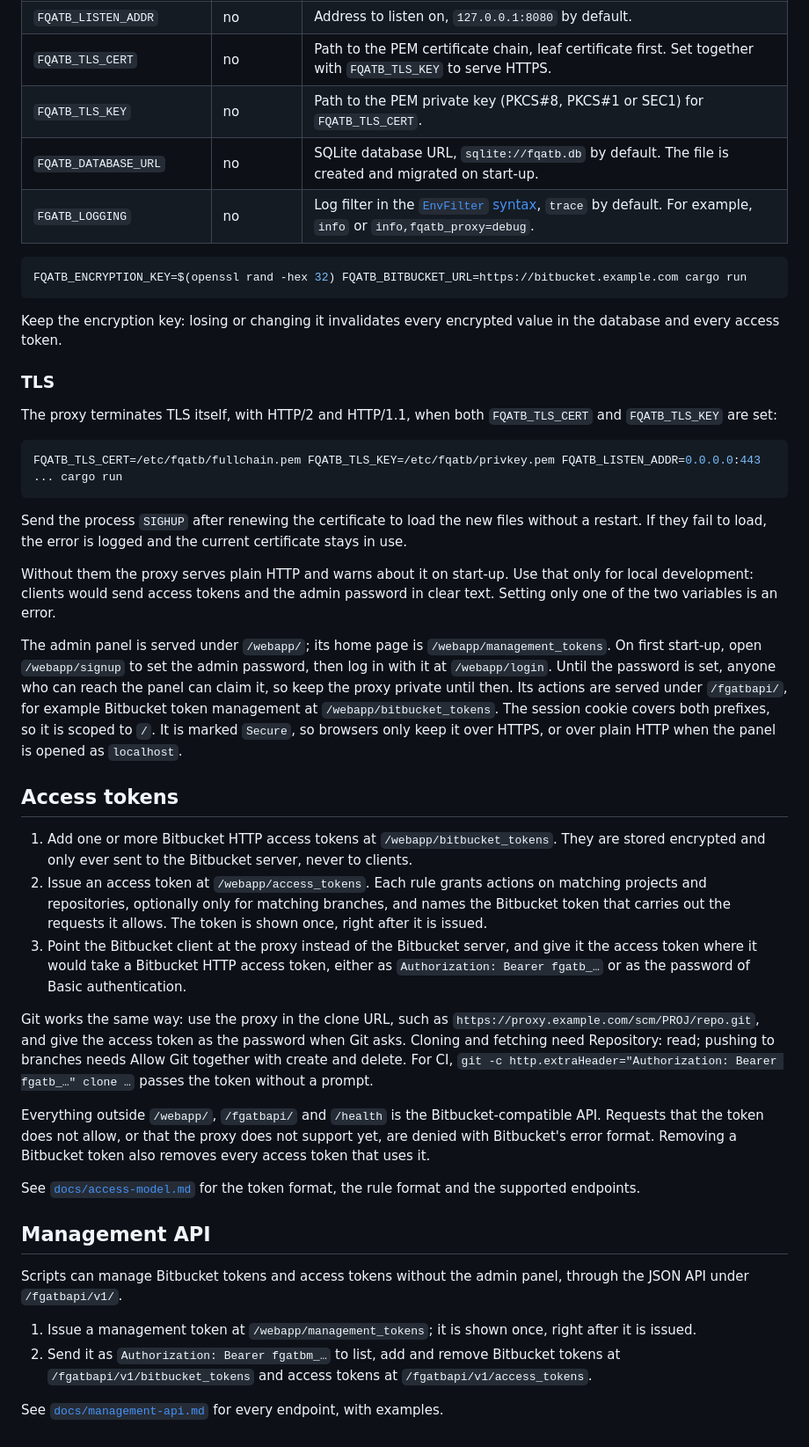
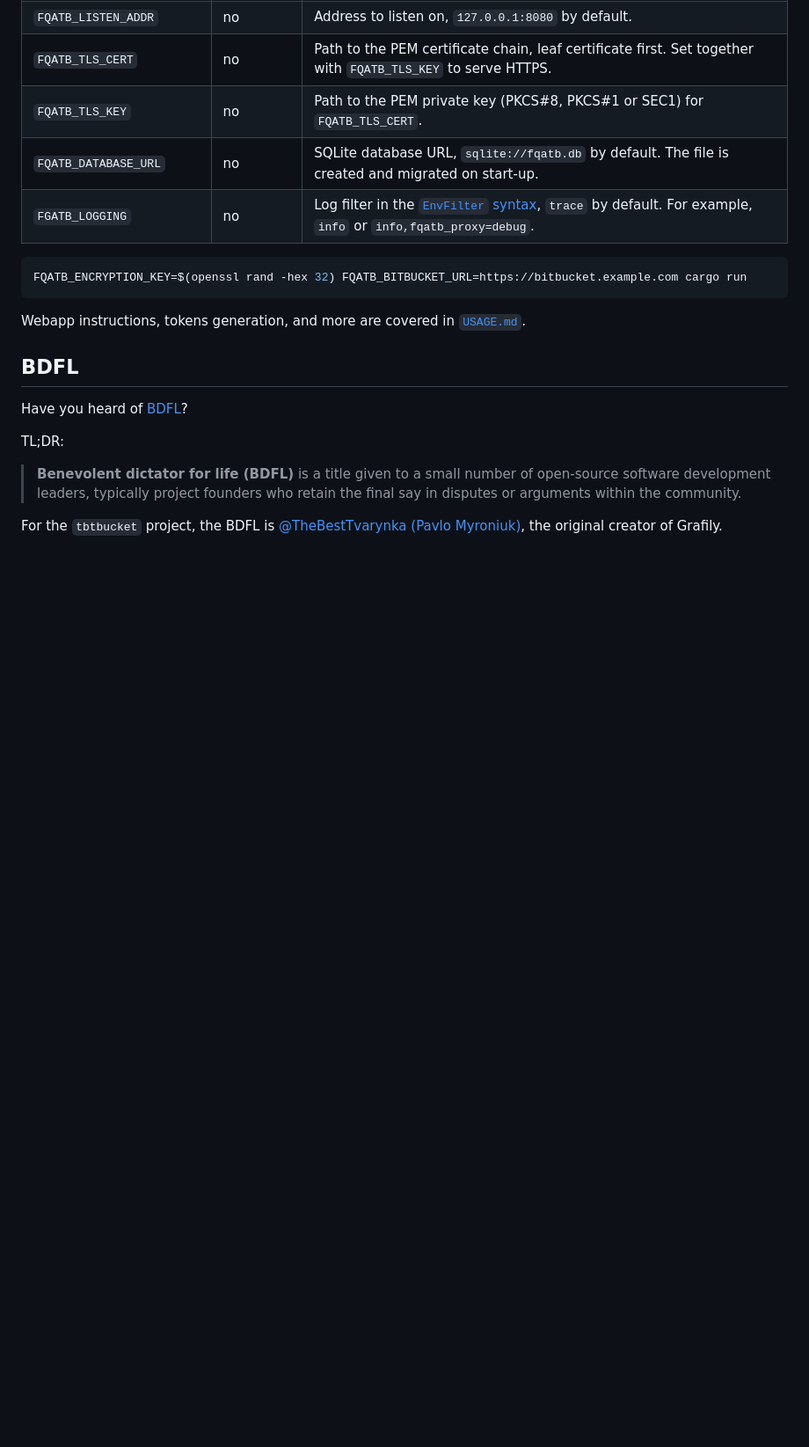
Before and after one commit to TheBestTvarynka/tbtbucket, a Markdown page: README.md, the part around one of its changes. Shown at 88% size. Drawn GitHub-style; blank space fills up the shorter version.

````diff
--- a/README.md
+++ b/README.md
@@ -21,54 +72,14 @@ The proxy is configured through environment variables:
 FQATB_ENCRYPTION_KEY=$(openssl rand -hex 32) FQATB_BITBUCKET_URL=https://bitbucket.example.com cargo run
 ```
 
-Keep the encryption key: losing or changing it invalidates every encrypted value in the database and every access token.
+Webapp instructions, tokens generation, and more are covered in [`USAGE.md`](./docs/USAGE.md).
 
-### TLS
+## BDFL
 
-The proxy terminates TLS itself, with HTTP/2 and HTTP/1.1, when both `FQATB_TLS_CERT` and `FQATB_TLS_KEY` are set:
+Have you heard of [BDFL](https://en.m.wikipedia.org/wiki/Benevolent_dictator_for_life)?
 
-```bash
-FQATB_TLS_CERT=/etc/fqatb/fullchain.pem FQATB_TLS_KEY=/etc/fqatb/privkey.pem FQATB_LISTEN_ADDR=0.0.0.0:443 ... cargo run
-```
+TL;DR:
 
-Send the process `SIGHUP` after renewing the certificate to load the new files without a restart.
-If they fail to load, the error is logged and the current certificate stays in use.
+> **Benevolent dictator for life (BDFL)** is a title given to a small number of open-source software development leaders, typically project founders who retain the final say in disputes or arguments within the community.
 
-Without them the proxy serves plain HTTP and warns about it on start-up.
-Use that only for local development: clients would send access tokens and the admin password in clear text.
-Setting only one of the two variables is an error.
-
-The admin panel is served under `/webapp/`; its home page is `/webapp/management_tokens`.
-On first start-up, open `/webapp/signup` to set the admin password, then log in with it at `/webapp/login`.
-Until the password is set, anyone who can reach the panel can claim it, so keep the proxy private until then.
-Its actions are served under `/fgatbapi/`, for example Bitbucket token management at `/webapp/bitbucket_tokens`.
-The session cookie covers both prefixes, so it is scoped to `/`.
-It is marked `Secure`, so browsers only keep it over HTTPS, or over plain HTTP when the panel is opened as `localhost`.
-
-## Access tokens
-
-1. Add one or more Bitbucket HTTP access tokens at `/webapp/bitbucket_tokens`.
-   They are stored encrypted and only ever sent to the Bitbucket server, never to clients.
-2. Issue an access token at `/webapp/access_tokens`.
-   Each rule grants actions on matching projects and repositories, optionally only for matching branches, and names the Bitbucket token that carries out the requests it allows.
-   The token is shown once, right after it is issued.
-3. Point the Bitbucket client at the proxy instead of the Bitbucket server, and give it the access token where it would take a Bitbucket HTTP access token, either as `Authorization: Bearer fgatb_…` or as the password of Basic authentication.
-
-Git works the same way: use the proxy in the clone URL, such as `https://proxy.example.com/scm/PROJ/repo.git`, and give the access token as the password when Git asks.
-Cloning and fetching need Repository: read; pushing to branches needs Allow Git together with create and delete.
-For CI, `git -c http.extraHeader="Authorization: Bearer fgatb_…" clone …` passes the token without a prompt.
-
-Everything outside `/webapp/`, `/fgatbapi/` and `/health` is the Bitbucket-compatible API.
-Requests that the token does not allow, or that the proxy does not support yet, are denied with Bitbucket's error format.
-Removing a Bitbucket token also removes every access token that uses it.
-
-See [`docs/access-model.md`](docs/access-model.md) for the token format, the rule format and the supported endpoints.
-
-## Management API
-
-Scripts can manage Bitbucket tokens and access tokens without the admin panel, through the JSON API under `/fgatbapi/v1/`.
-
-1. Issue a management token at `/webapp/management_tokens`; it is shown once, right after it is issued.
-2. Send it as `Authorization: Bearer fgatbm_…` to list, add and remove Bitbucket tokens at `/fgatbapi/v1/bitbucket_tokens` and access tokens at `/fgatbapi/v1/access_tokens`.
-
-See [`docs/management-api.md`](docs/management-api.md) for every endpoint, with examples.
+For the `tbtbucket` project, the BDFL is [@TheBestTvarynka (Pavlo Myroniuk)](https://github.com/TheBestTvarynka), the original creator of Grafily.
````
Also changed, not shown: other parts of README.md (+54 -3 lines), AGENTS.md (+5 -4 lines), docs/USAGE.md (added, +70 -0 lines), docs/images/access-token-rule-form.png (added), docs/images/how-it-works.png (added).
